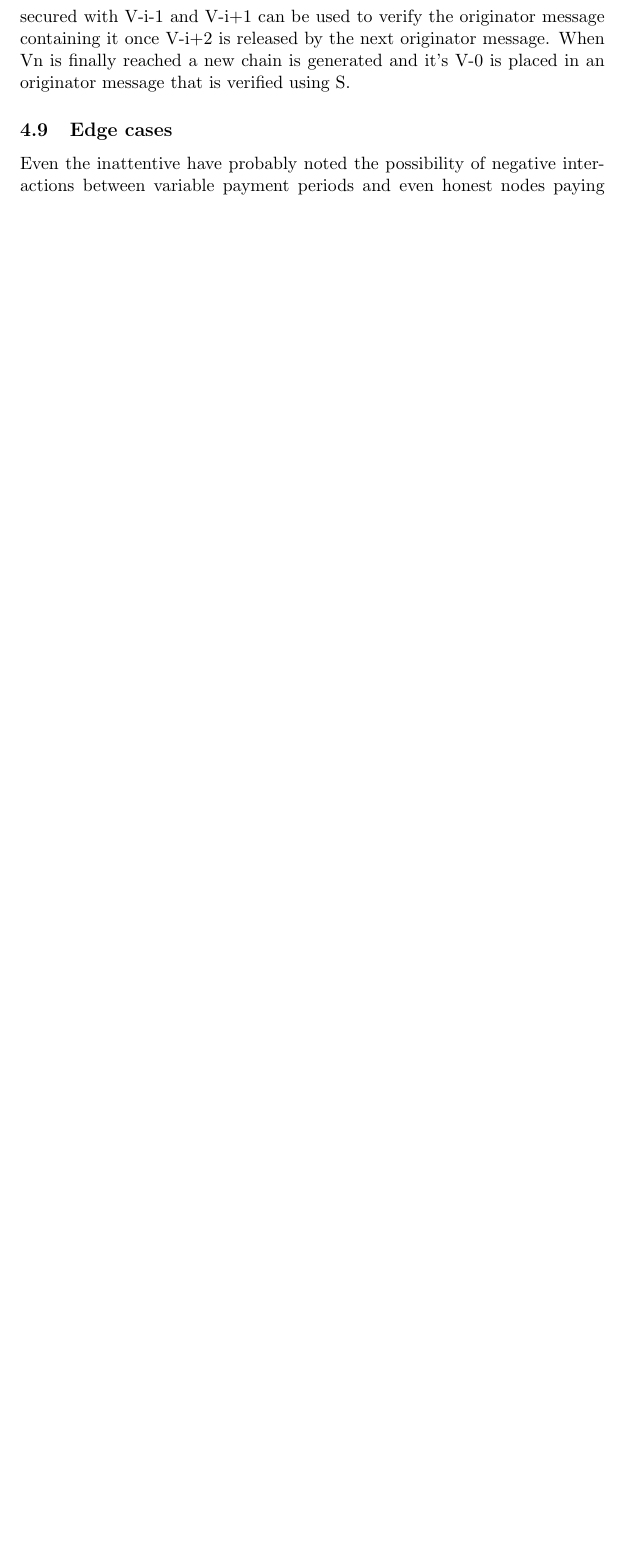
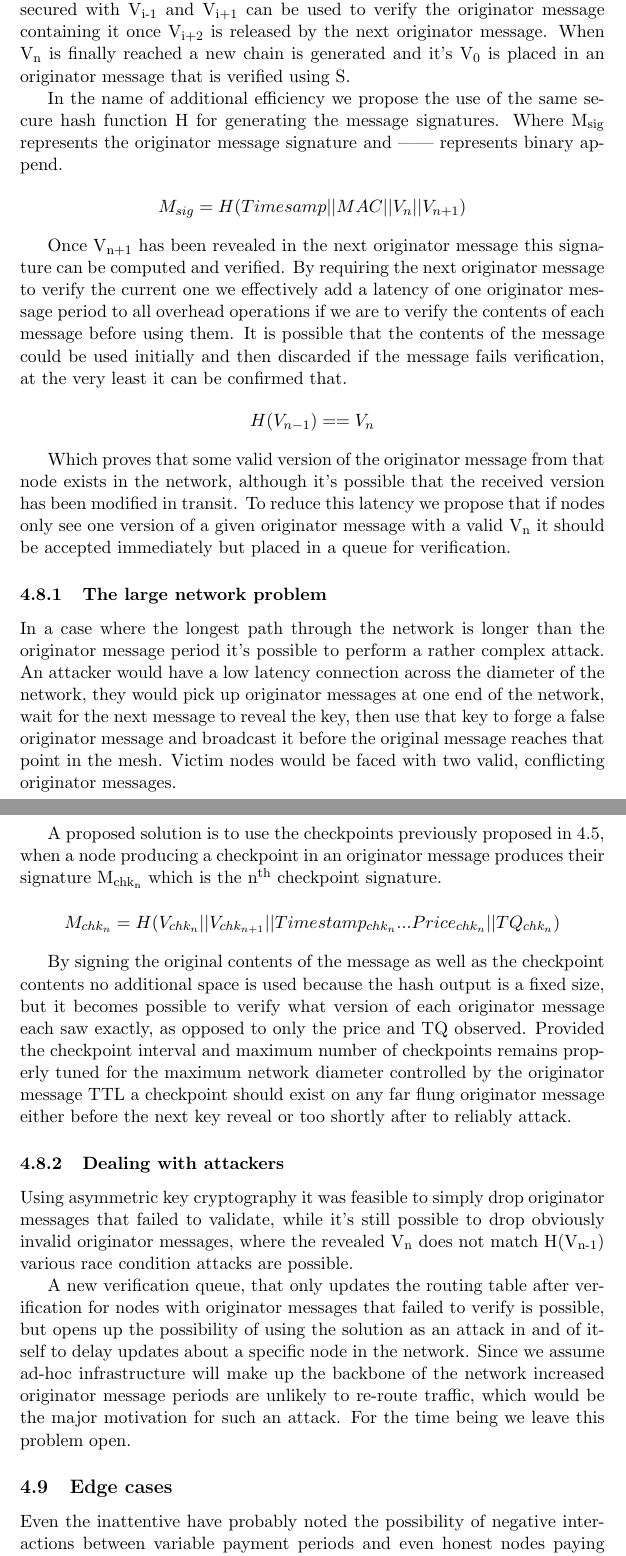
Before and after one commit to ttk2/hocnet-spec, a LaTeX document (protocol-spec.tex): part of page 8 of 9 before the commit and two parts of pages 8 and 9 of 10 after it, the two joined at a grey line, cut so that both start at the same text, the shorter picture padded with empty space. Compiled offline with pdfLaTeX.

Commit message:
wrap up hash chain stuff

```diff
--- a/protocol-spec.tex
+++ b/protocol-spec.tex
@@ -1,6 +1,7 @@
  \documentclass[11pt]{article}
 \usepackage[linktocpage=true]{hyperref}
 \usepackage[utf8]{inputenc}
+\usepackage{fixltx2e}
 
 \title{\textbf{Hocnet a payment based mesh network protocol built on Batman-Adv}}
 \date{2016-12-10}
@@ -111,2 +112 @@ In this paper we explore the possibility of a for-profit mesh service for partic
 
-               By embedding a chain V-n and V-i+1 in each originator message V-n can be used to to verify the previous originator message sent by that node, secured with V-i-1 and V-i+1 can be used to verify the originator message containing it once V-i+2 is released by the next originator message. When Vn is finally reached a new chain is generated and it's V-0 is placed in an originator message that is verified using S.
@@ -113,3 +121,32 @@ In this paper we explore the possibility of a for-profit mesh service for partic
+               By embedding a chain V\textsubscript{n} and V\textsubscript{i+1} in each originator message V\textsubscript{n} can be used to to verify the previous originator message sent by that node, secured with V\textsubscript{i-1} and V\textsubscript{i+1} can be used to verify the originator message containing it once V\textsubscript{i+2} is released by the next originator message. When V\textsubscript{n} is finally reached a new chain is generated and it's V\textsubscript{0} is placed in an originator message that is verified using S.
+
+
+               In the name of additional efficiency we propose the use of the same secure hash function H for generating the message signatures. Where M\textsubscript{sig} represents the originator message signature and || represents binary append.
+
+               \[M_{sig} = H(Timesamp||MAC||V_n||V_{n+1})\]
+
+               Once V\textsubscript{n+1} has been revealed in the next originator message this signature can be computed and verified. By requiring the next originator message to verify the current one we effectively add a latency of one originator message period to all overhead operations if we are to verify the contents of each message before using them. It is possible that the contents of the message could be used initially and then discarded if the message fails verification, at the very least it can be confirmed that.
+
+                     \[H(V_{n-1}) == V_n\]
+
+               Which proves that some valid version of the originator message from that node exists in the network, although it's possible that the received version has been modified in transit. To reduce this latency we propose that if nodes only see one version of a given originator message with a valid V\textsubscript{n} it should be accepted immediately but placed in a queue for verification.
+
+               \subsubsection{The large network problem}
+
+                        In a case where the longest path through the network is longer than the originator message period it's possible to perform a rather complex attack. An attacker would have a low latency connection across the diameter of the network, they would pick up originator messages at one end of the network, wait for the next message to reveal the key, then use that key to forge a false originator message and broadcast it before the original message reaches that point in the mesh. Victim nodes would be faced with two valid, conflicting originator messages.
+
+                        A proposed solution is to use the checkpoints previously proposed in 4.5, when a node producing a checkpoint in an originator message produces their signature M\textsubscript{chk\textsubscript{n}} which is the n\textsuperscript{th} checkpoint signature.
+
+                        \[M_{chk_n} = H(V_{chk_n}||V_{chk_{n+1}}||Timestamp_{chk_n}...Price_{chk_n}||TQ_{chk_n})\]
+
+                        By signing the original contents of the message as well as the checkpoint contents no additional space is used because the hash output is a fixed size, but it becomes possible to verify what version of each originator message each saw exactly, as opposed to only the price and TQ observed. Provided the checkpoint interval and maximum number of checkpoints remains properly tuned for the maximum network diameter controlled by the originator message TTL a checkpoint should exist on any far flung originator message either before the next key reveal or too shortly after to reliably attack.
+
+               \subsubsection{Dealing with attackers}
+
+                          Using asymmetric key cryptography it was feasible to simply drop originator messages that failed to validate, while it's still possible to drop obviously invalid originator messages, where the revealed V\textsubscript{n} does not match H(V\textsubscript{n-1}) various race condition attacks are possible.
+
+                          A new verification queue, that only updates the routing table after verification for nodes with originator messages that failed to verify is possible, but opens up the possibility of using the solution as an attack in and of itself to delay updates about a specific node in the network. Since we assume ad-hoc infrastructure will make up the backbone of the network increased originator message periods are unlikely to re-route traffic, which would be the major motivation for such an attack. For the time being we leave this problem open.
+
 
 	\subsection{Edge cases}
                Even the inattentive have probably noted the possibility of negative interactions between variable payment periods and even honest nodes paying forward lump sums to fund routes, depending on payment periods a bandwidth selling node may end up in debt instead of making a monotonically increasing profit from its services. In this section we attempt to enumerate cases and define behaviors that prevent bandwidth selling nodes from making losses, and random occurrences from causing network wide failure. We do not expect to prevent sufficiently motivated malicious behavior from affecting users but we hope to at least prevent isolated incidents from impeding the entire network.
```
Also changed, not shown: protocol-spec.pdf, protocol-spec.tex (14 more changed lines).
